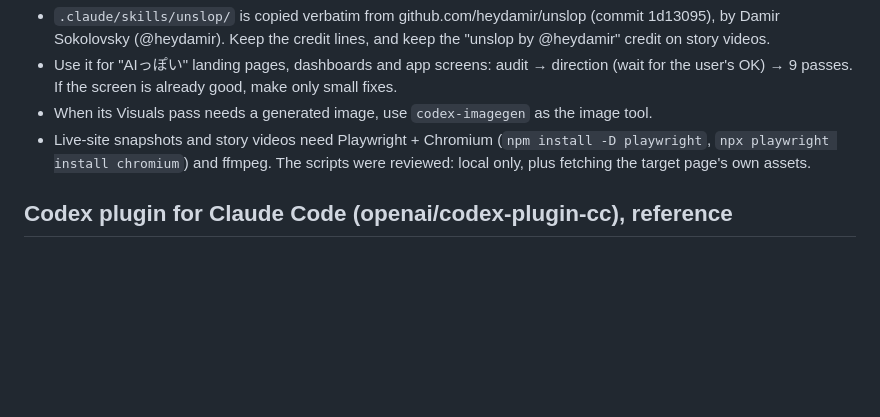
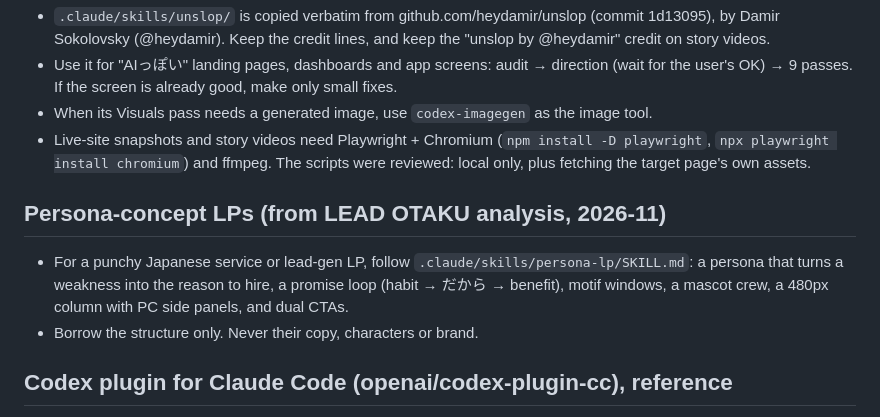
Before and after one commit to KyqrollCod/Kyqroll, a Markdown page: CLAUDE.md, the part around the change. Drawn GitHub-style; blank space fills up the shorter version.

Commit message:
Add persona-lp skill from LEAD OTAKU LP analysis
Captures the structure and techniques (persona concept, promise loop,
motif windows, mascot crew, 480px column with PC side panels, dual CTAs,
type/color recipe) without copying the site's copy, characters or brand.

Co-Authored-By: Claude Opus 5.5 <noreply@anthropic.com>
Claude-Session: https://claude.ai/code/session_013LWfk9Ejr585VErbJBsyL9

```diff
--- a/CLAUDE.md
+++ b/CLAUDE.md
@@ -115,6 +115,12 @@
   `npx playwright install chromium`) and ffmpeg. The scripts were reviewed: local only, plus
   fetching the target page's own assets.
 
+## Persona-concept LPs (from LEAD OTAKU analysis, 2026-11)
+- For a punchy Japanese service or lead-gen LP, follow `.claude/skills/persona-lp/SKILL.md`: a
+  persona that turns a weakness into the reason to hire, a promise loop (habit → だから → benefit),
+  motif windows, a mascot crew, a 480px column with PC side panels, and dual CTAs.
+- Borrow the structure only. Never their copy, characters or brand.
+
 ## Codex plugin for Claude Code (openai/codex-plugin-cc), reference
 - Install: `/plugin marketplace add openai/codex-plugin-cc`, `/plugin install codex@openai-codex`,
   `/reload-plugins`, `/codex:setup` (auth: `codex login`). Uses Codex's own quota, not Claude's.
```
Also changed, not shown: 1 other file.
